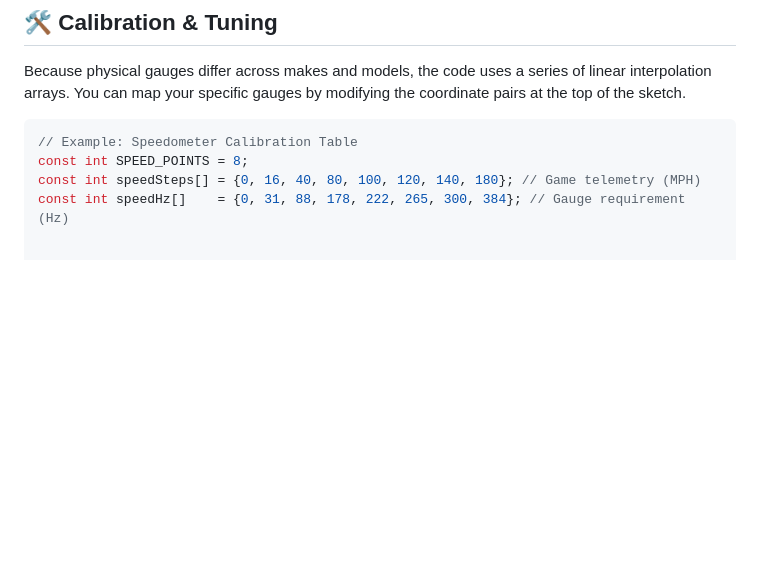
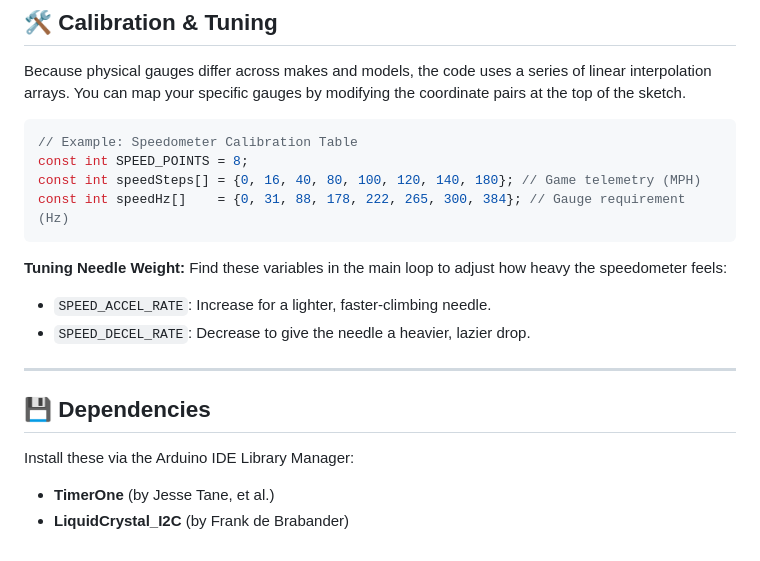
Before and after one commit to yiyirob973/SIM-Dash, a Markdown page: README.md, the part around one of its changes. Drawn GitHub-style; blank space fills up the shorter version.

````diff
--- a/README.md
+++ b/README.md
@@ -72,3 +71,16 @@ Because physical gauges differ across makes and models, the code uses a series o
 const int SPEED_POINTS = 8;
 const int speedSteps[] = {0, 16, 40, 80, 100, 120, 140, 180}; // Game telemetry (MPH)
 const int speedHz[]    = {0, 31, 88, 178, 222, 265, 300, 384}; // Gauge requirement (Hz)
+```
+
+**Tuning Needle Weight:**
+Find these variables in the main loop to adjust how heavy the speedometer feels:
+* `SPEED_ACCEL_RATE`: Increase for a lighter, faster-climbing needle.
+* `SPEED_DECEL_RATE`: Decrease to give the needle a heavier, lazier drop.
+
+---
+
+## 💾 Dependencies
+Install these via the Arduino IDE Library Manager:
+* **TimerOne** (by Jesse Tane, et al.)
+* **LiquidCrystal_I2C** (by Frank de Brabander)
````
Also changed, not shown: other parts of README.md (+0 -1 lines).
